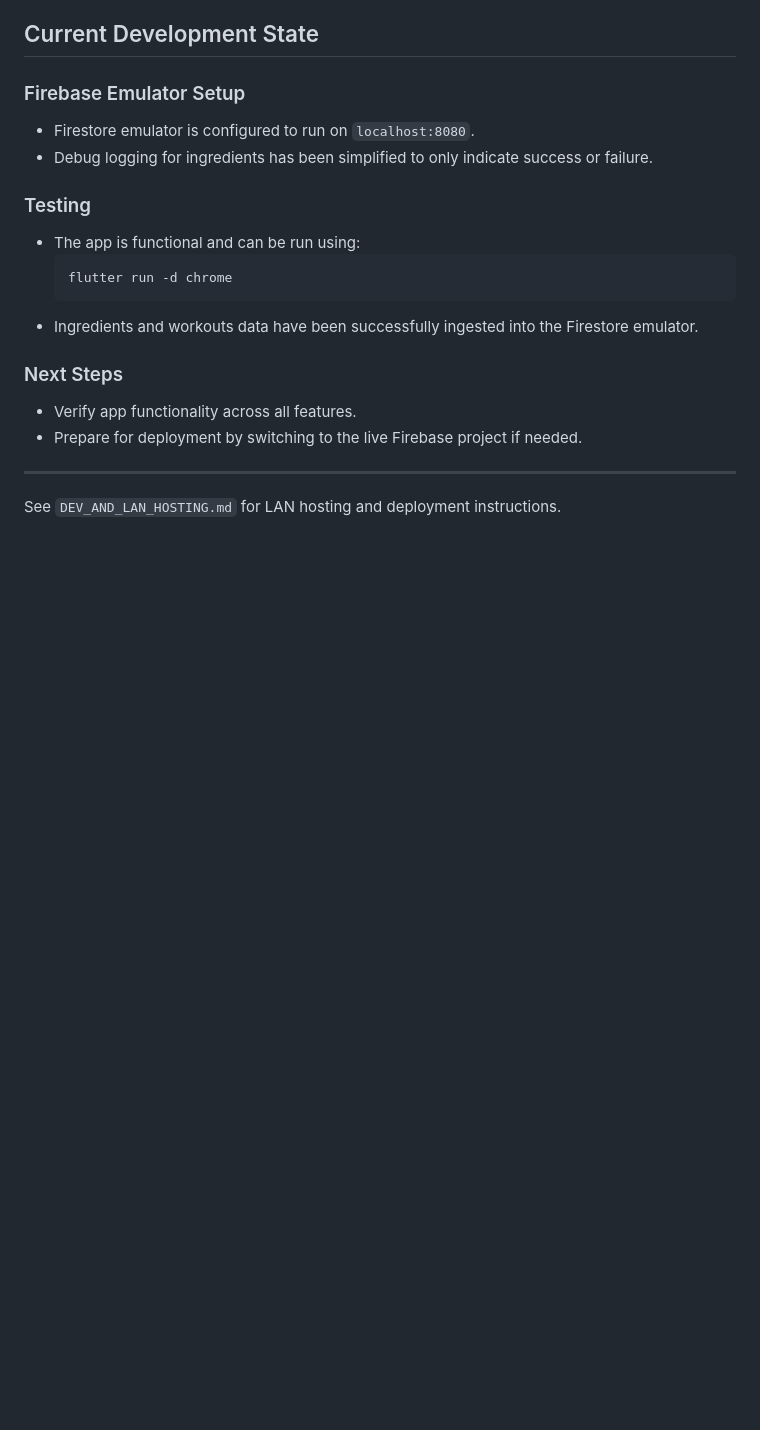
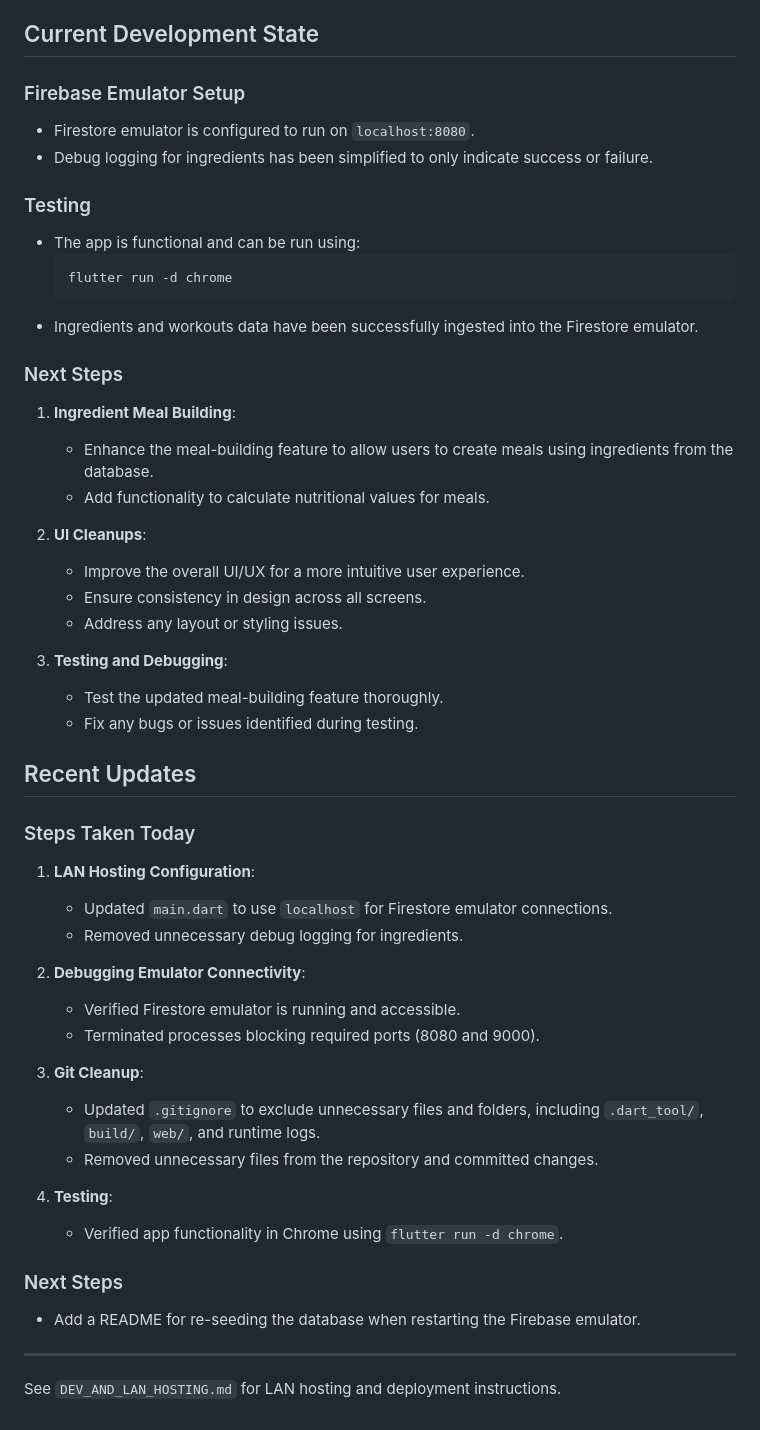
Before and after one commit to ACEhandle/fat-tracker, a Markdown page: README.md, the part around the change. Rendered like a GitHub page; blank space fills up the shorter version.

Commit message:
docs: update README and add re-seeding instructions for Firebase emulator

```diff
--- a/README.md
+++ b/README.md
@@ -165,8 +165,40 @@ By documenting these findings, future ingestion tasks can avoid similar pitfalls
 - Ingredients and workouts data have been successfully ingested into the Firestore emulator.
 
 ### Next Steps
-- Verify app functionality across all features.
-- Prepare for deployment by switching to the live Firebase project if needed.
+
+1. **Ingredient Meal Building**:
+   - Enhance the meal-building feature to allow users to create meals using ingredients from the database.
+   - Add functionality to calculate nutritional values for meals.
+
+2. **UI Cleanups**:
+   - Improve the overall UI/UX for a more intuitive user experience.
+   - Ensure consistency in design across all screens.
+   - Address any layout or styling issues.
+
+3. **Testing and Debugging**:
+   - Test the updated meal-building feature thoroughly.
+   - Fix any bugs or issues identified during testing.
+
+## Recent Updates
+
+### Steps Taken Today
+1. **LAN Hosting Configuration**:
+   - Updated `main.dart` to use `localhost` for Firestore emulator connections.
+   - Removed unnecessary debug logging for ingredients.
+
+2. **Debugging Emulator Connectivity**:
+   - Verified Firestore emulator is running and accessible.
+   - Terminated processes blocking required ports (8080 and 9000).
+
+3. **Git Cleanup**:
+   - Updated `.gitignore` to exclude unnecessary files and folders, including `.dart_tool/`, `build/`, `web/`, and runtime logs.
+   - Removed unnecessary files from the repository and committed changes.
+
+4. **Testing**:
+   - Verified app functionality in Chrome using `flutter run -d chrome`.
+
+### Next Steps
+- Add a README for re-seeding the database when restarting the Firebase emulator.
 
 ---
 See `DEV_AND_LAN_HOSTING.md` for LAN hosting and deployment instructions.
```
Also changed, not shown: RESEED_DB.md (added, +25 -0 lines).
